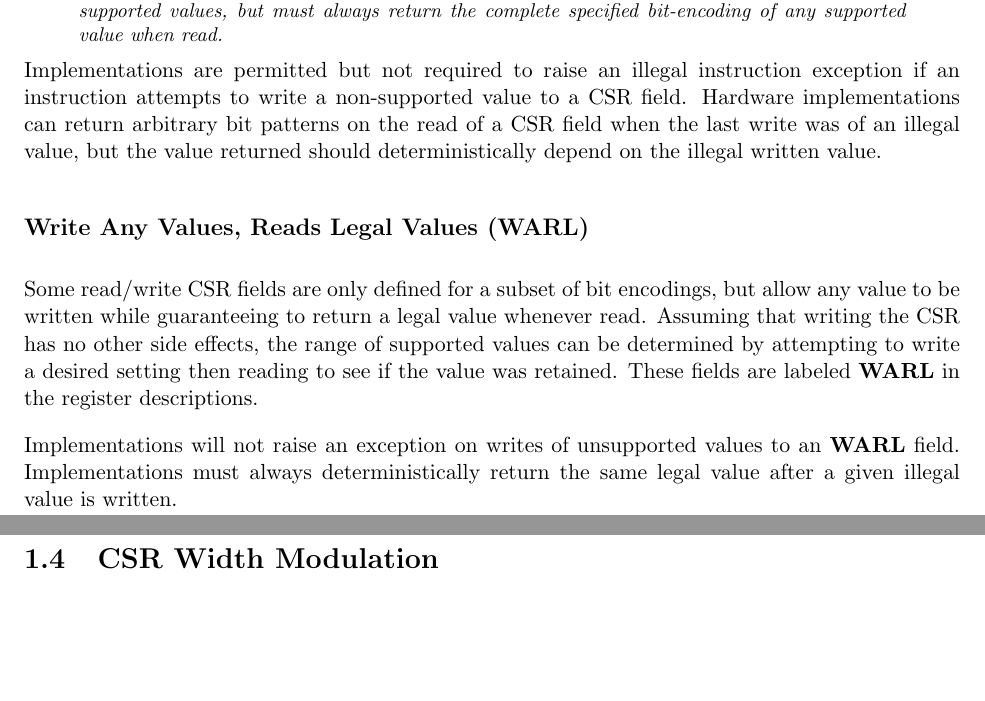
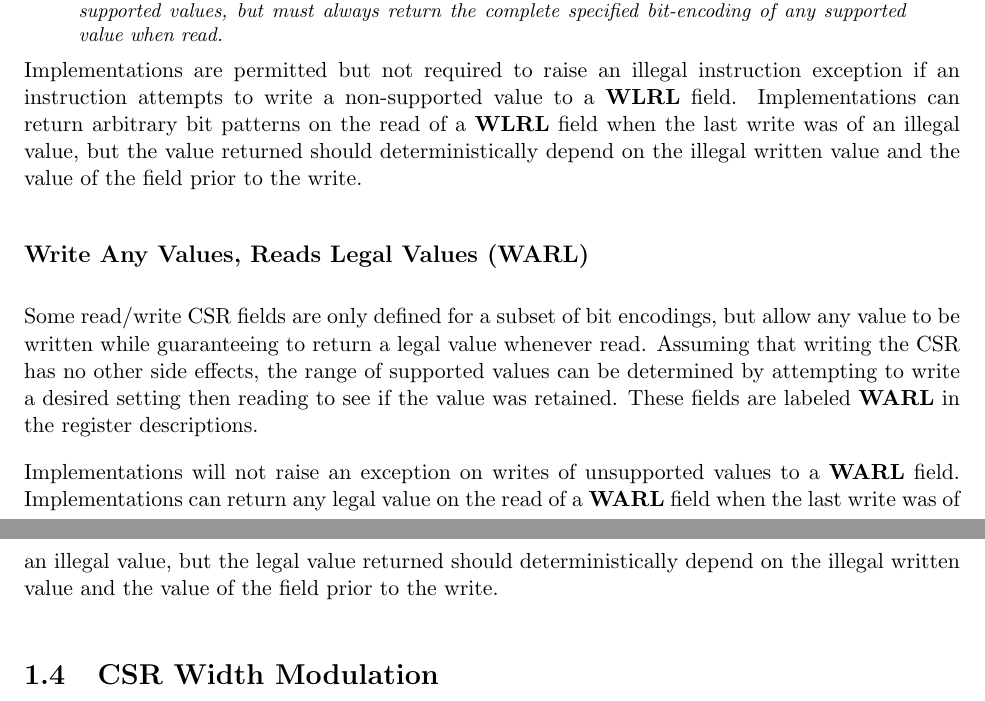
Before and after one commit to riscv/riscv-isa-manual, a LaTeX thesis (src/riscv-privileged.tex, which reads src/priv-csrs.tex): two parts of pages 19 and 20 of 95, joined at a grey line, cut so that both start at the same text, the shorter picture padded with empty space. Compiled offline with pdfLaTeX.

Commit message:
Version of priv spec ready for ratification process

```diff
--- a/src/priv-csrs.tex
+++ b/src/priv-csrs.tex
@@ -395,10 +395,11 @@ complete specified bit-encoding of any supported value when read.
 
 Implementations are permitted but not required to raise an illegal
 instruction exception if an instruction attempts to write a
-non-supported value to a CSR field.  Hardware implementations can
-return arbitrary bit patterns on the read of a CSR field when the last
+non-supported value to a \wlrl\ field.  Implementations can
+return arbitrary bit patterns on the read of a \wlrl\ field when the last
 write was of an illegal value, but the value returned should
-deterministically depend on the illegal written value.
+deterministically depend on the illegal written value and
+the value of the field prior to the write.
 
 \subsection*{Write Any Values, Reads Legal Values (WARL)}
 
@@ -411,8 +412,10 @@ value was retained.  These fields are labeled \warl\ in the register
 descriptions.
 
 Implementations will not raise an exception on writes of unsupported
-values to an \warl\ field.  Implementations must always
-deterministically return the same legal value after a given illegal
-value is written.
+values to a \warl\ field.  Implementations can
+return any legal value on the read of a \warl\ field when the last
+write was of an illegal value, but the legal value returned should
+deterministically depend on the illegal written value and
+the value of the field prior to the write.
 
 \section{CSR Width Modulation}
```
Also changed, not shown: src/machine.tex (+11 -1 lines), src/supervisor.tex (+1 -1 lines), src/priv-csrs.tex (1 more changed lines).
